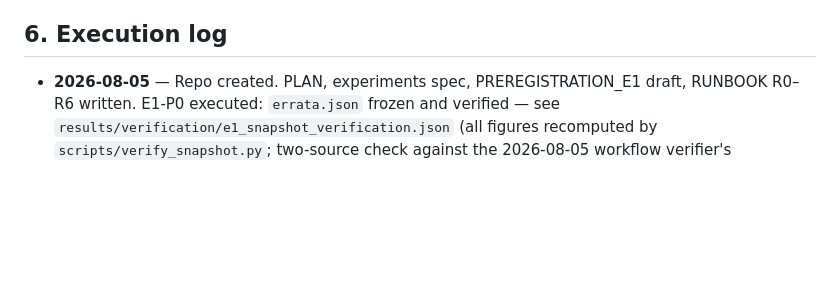
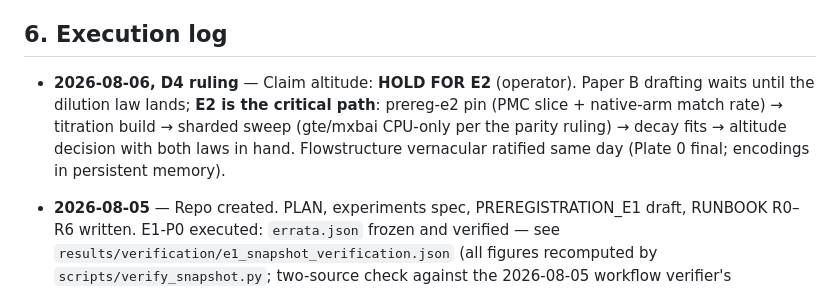
Before and after one commit to eigenforma/wildpairs, a Markdown page: PLAN.md, the part around the change. Rendered like a GitHub page; blank space fills up the shorter version.

Commit message:
D4 ruled: HOLD FOR E2 -- altitude decided with both laws on the table; E2 is critical path
Co-Authored-By: Claude Fable 5 <noreply@anthropic.com>

```diff
--- a/PLAN.md
+++ b/PLAN.md
@@ -74,6 +74,8 @@ What this box (Windows/Falsifyer-adjacent) does regardless of the swarm: all fre
 
 ## 6. Execution log
 
+- **2026-08-06, D4 ruling** — Claim altitude: **HOLD FOR E2** (operator). Paper B drafting waits until the dilution law lands; **E2 is the critical path**: prereg-e2 pin (PMC slice + native-arm match rate) → titration build → sharded sweep (gte/mxbai CPU-only per the parity ruling) → decay fits → altitude decision with both laws in hand. Flowstructure vernacular ratified same day (Plate 0 final; encodings in persistent memory).
+
 - **2026-08-05** — Repo created. PLAN, experiments spec, PREREGISTRATION_E1 draft, RUNBOOK R0–R6 written. E1-P0 executed: `errata.json` frozen and verified — see `results/verification/e1_snapshot_verification.json` (all figures recomputed by `scripts/verify_snapshot.py`; two-source check against the 2026-08-05 workflow verifier's independent parse recorded in `docs/experiments.md`). **Every count matched exactly.** First substantive finding: the natural overlap-coupling is negligible-size and benign-direction (Cliff's δ = −0.10, Technical slightly *more* reworded than Editorial; perm p = 1e-4) — nature runs a near-matched design; stratified reporting stays mandatory.
 - **2026-08-05, later** — R0 census run from the Windows box (results in RUNBOOK): Agora fully live (llama-server + Ops API), Lear live (ten-model ollama fleet), **Forge asleep** — wake is operator TRIGGER 1. Repo filed private at `eigenforma/wildpairs`.
 - **2026-08-05, E2-P0** — CondaQA frozen (3 splits, canonical GitHub, Apache-2.0 verified via API). Verification two-source exact: 14,182 rows, 1,289 passages (474/115/700), zero cross-split PassageID overlap. **The design's riskiest unknown is now measured: 960 anchor sets (75.4%) have BOTH paraphrase and affirmative edits recoverable as single-sentence substitutions — 1.6× the ≥600 design target, 2.4× the ≥400 fallback.** Per-type single-sentence rates: paraphrase 0.909, scope 0.790, affirmative 0.764. Payload median 23 words (p90 = 39): half-bin rule bites only at L=64. Recompute: `scripts/verify_condaqa.py`. `scripts/fleet_watch.py` added (wildpairs-owned thermal/status watch) — first snapshot caught the Agora-disk correction in E2-P1.
```
Also changed, not shown: docs/decision_brief_2026-08-06.md (+2 -0 lines).
